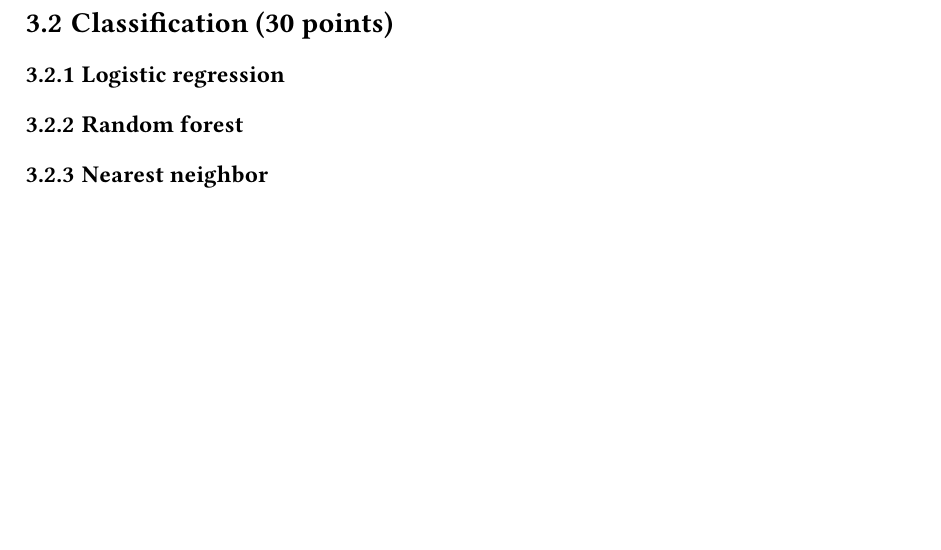
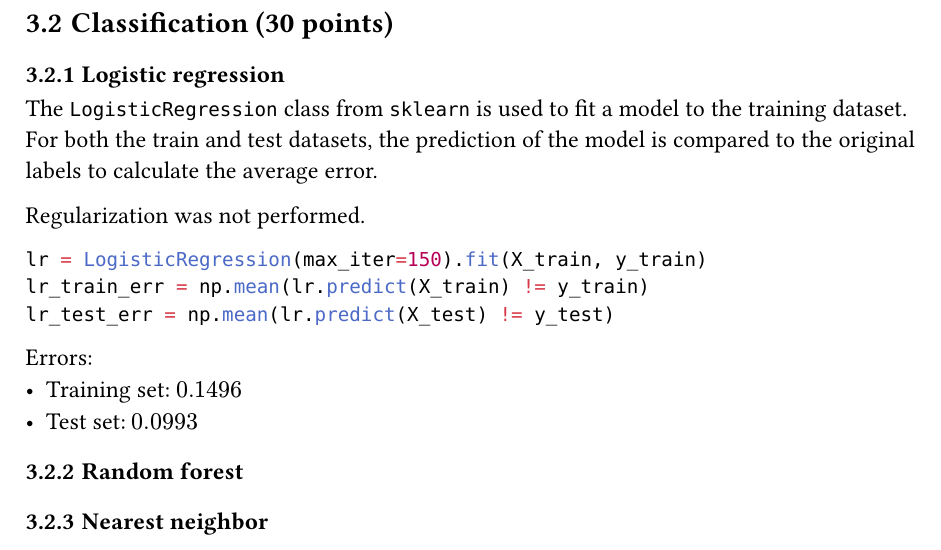
Before and after one commit to lspita-academic/ucph-machine-learning-a, a Typst document (assignments/ha3/main.typ): part of page 4 of 4, cut so that both start at the same text, the shorter picture padded with empty space. The pictures show the PDF file assignments/ha3/main.pdf that the author committed with the source.

Commit message:
feat(ha3): finish 3.2.1

````diff
--- a/assignments/ha3/main.typ
+++ b/assignments/ha3/main.typ
@@ -128,8 +128,18 @@ freq_train = counts_train / counts_train.sum()
 
 === Logistic regression
 
-// Deliverables: description of software used; training and test errors;
-// description of regularization and model selection process, if used.
+The `LogisticRegression` class from `sklearn` is used to fit a model to the training dataset. For both the train and test datasets, the prediction of the model is compared to the original labels to calculate the average error.
+
+Regularization was not performed.
+
+```py
+lr = LogisticRegression(max_iter=150).fit(X_train, y_train)
+lr_train_err = np.mean(lr.predict(X_train) != y_train)
+lr_test_err = np.mean(lr.predict(X_test) != y_test)
+```
+Errors:
+- Training set: $0.1496$
+- Test set: $0.0993$
 
 === Random forest
 
````
Also changed, not shown: assignments/ha3/main.pdf, 1 other file.
